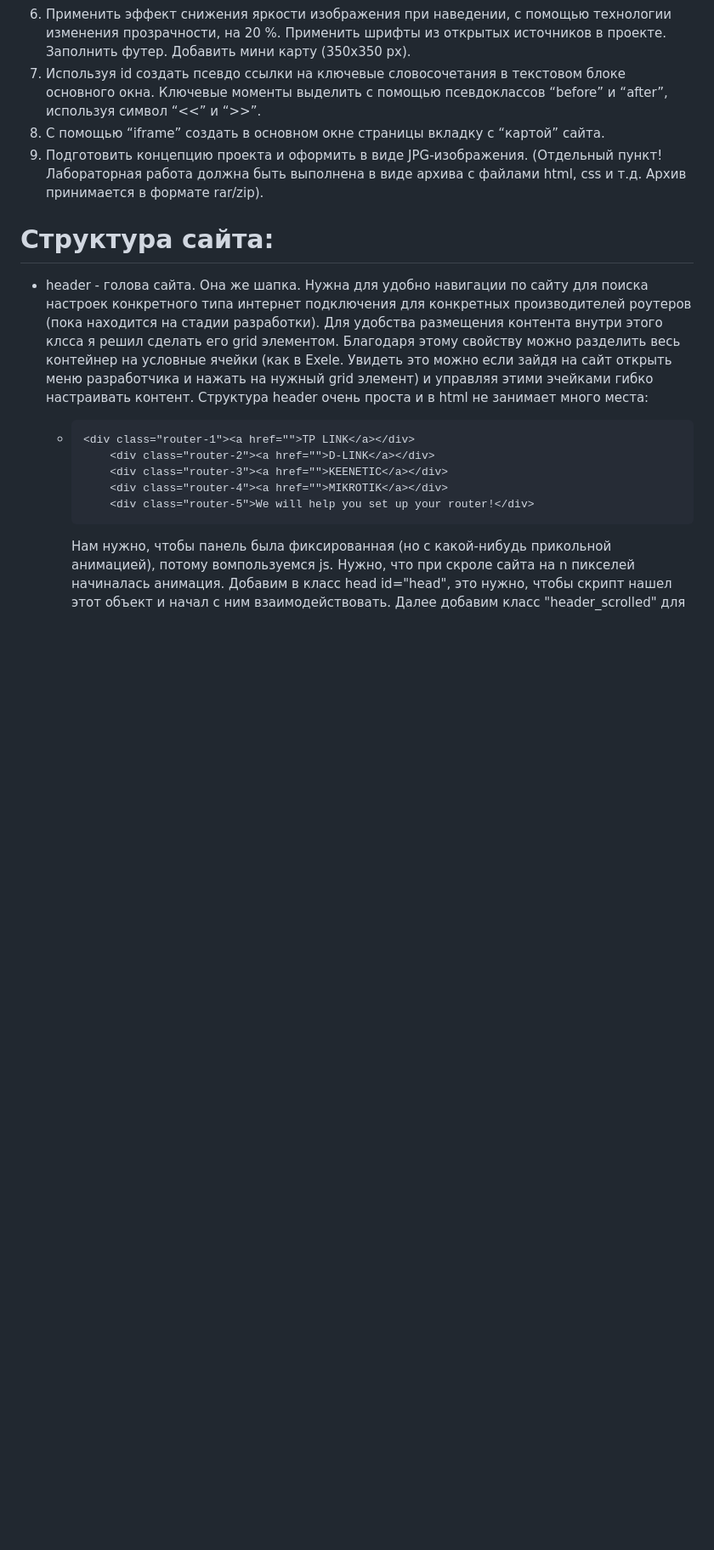
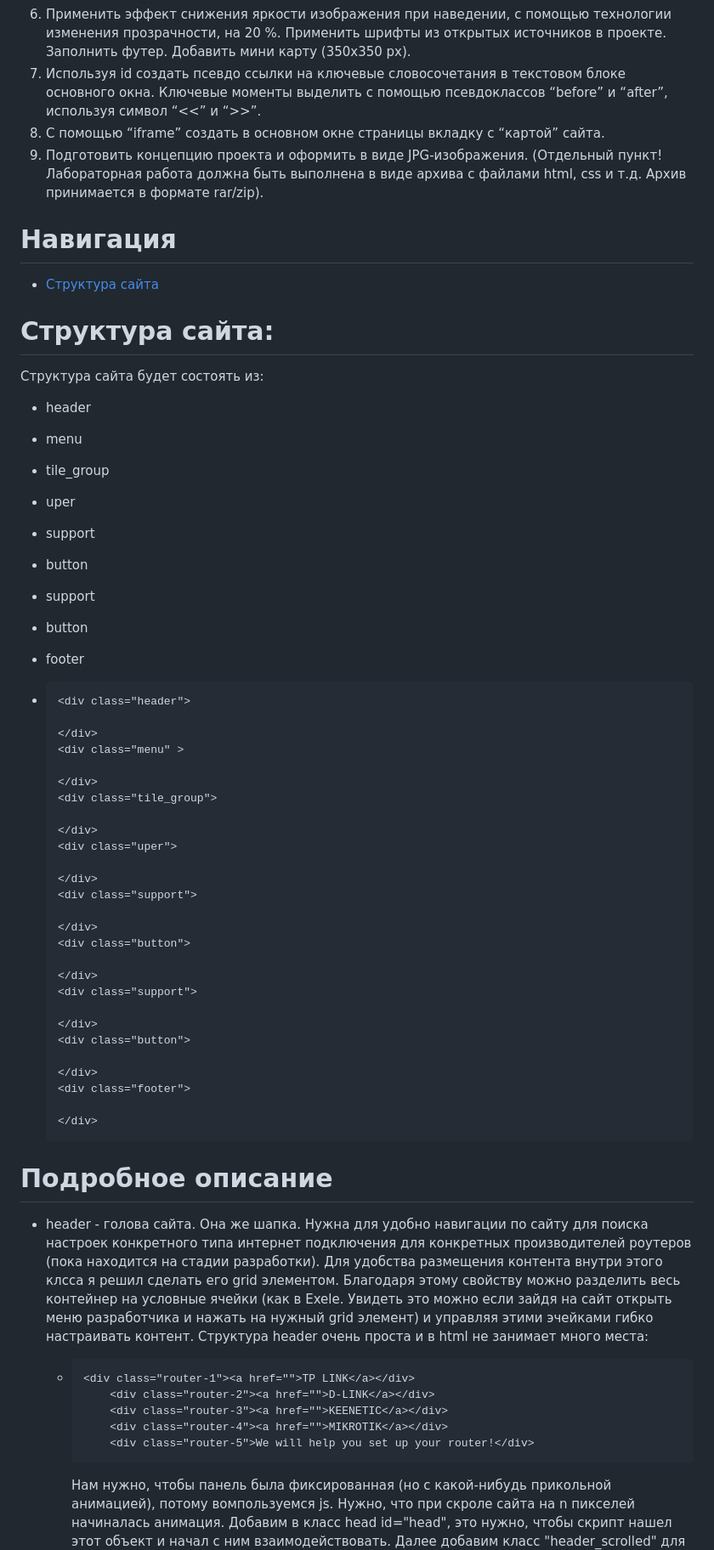
Before and after one commit to igor2271814/Laba, a Markdown page: readme.md, the part around the change. Shown: that part at 85% size. Drawn GitHub-style; blank space fills up the shorter version.

```diff
--- a/readme.md
+++ b/readme.md
@@ -27,7 +27,51 @@
   <li>Подготовить концепцию проекта и оформить в виде JPG-изображения. (Отдельный пункт! Лабораторная работа должна быть выполнена в виде архива с файлами html, css и т.д. Архив принимается в формате rar/zip).</li>
 </ol>
 
+# Навигация
+*  <a href="#strukt">Структура сайта</a>
+
 # Структура сайта:
+
+Структура сайта будет состоять из:
+*  header
+*  menu
+*  tile_group
+*  uper
+*  support
+*  button
+*  support
+*  button
+*  footer
+
+*     <div class="header">
+
+      </div>
+      <div class="menu" >
+
+      </div>
+      <div class="tile_group">
+
+      </div>
+      <div class="uper">
+
+      </div>
+      <div class="support">
+
+      </div>
+      <div class="button">
+
+      </div>
+      <div class="support">
+
+      </div>
+      <div class="button">
+
+      </div>
+      <div class="footer">
+
+      </div>
+
+#  Подробное описание
 
 - header - голова сайта. Она же шапка. Нужна для удобно навигации по сайту для поиска настроек конкретного типа интернет подключения для конкретных производителей роутеров (пока находится на стадии разработки). Для удобства размещения контента внутри этого клсса я решил сделать его grid элементом. Благодаря этому свойству можно разделить весь контейнер на условные ячейки (как в Exele. Увидеть это можно если зайдя на сайт открыть меню разработчика и нажать на нужный grid элемент) и управляя этими эчейками гибко настраивать контент. Структура header очень проста и в html не занимает много места:
   -     <div class="router-1"><a href="">TP LINK</a></div>
```
